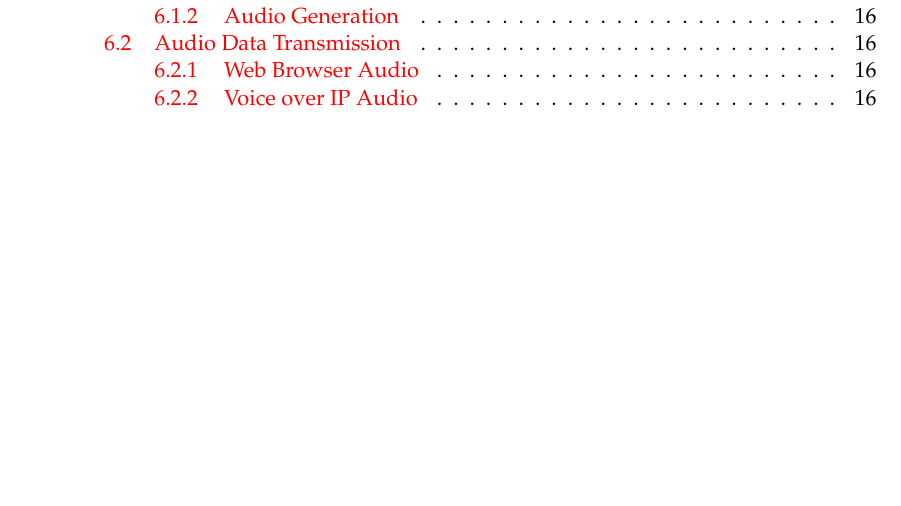
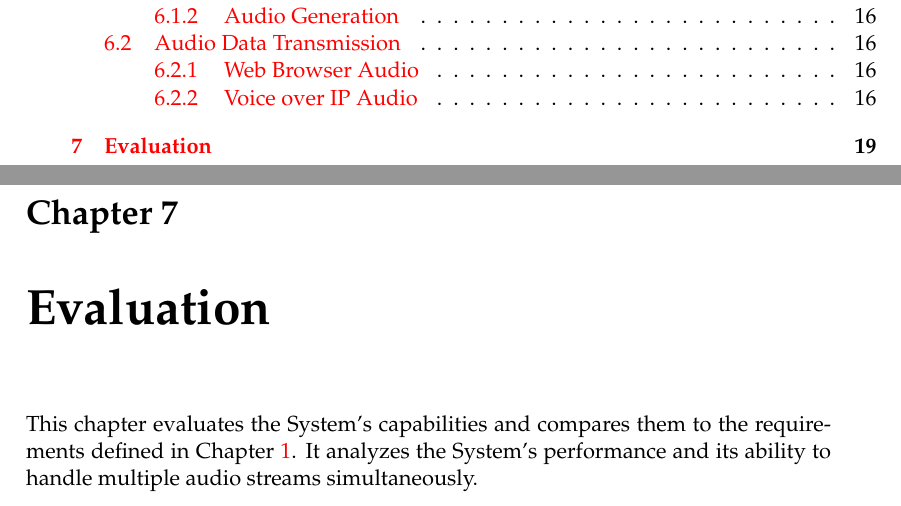
Before and after one commit to jason-rietzke/bachelor-thesis, a LaTeX thesis (thesis.tex, which reads Chapters/7-Evaluation.tex): part of page 8 of 31 before the commit and two parts of pages 8 and 33 of 33 after it, the two joined at a grey line, cut so that both start at the same text, the shorter picture padded with empty space. Compiled offline with pdfLaTeX.

Commit message:
feat(thesis): evaluation

```diff
--- /dev/null
+++ b/Chapters/7-Evaluation.tex
@@ -0,0 +1,7 @@
+\chapter{Evaluation}
+
+\label{Evaluation}
+
+This chapter evaluates the System's capabilities and compares them to the requirements defined in Chapter
+\ref{Introduction}. It analyzes the System's performance and its ability to handle multiple audio streams
+simultaneously.
```
Also changed, not shown: thesis.tex (+1 -0 lines).
